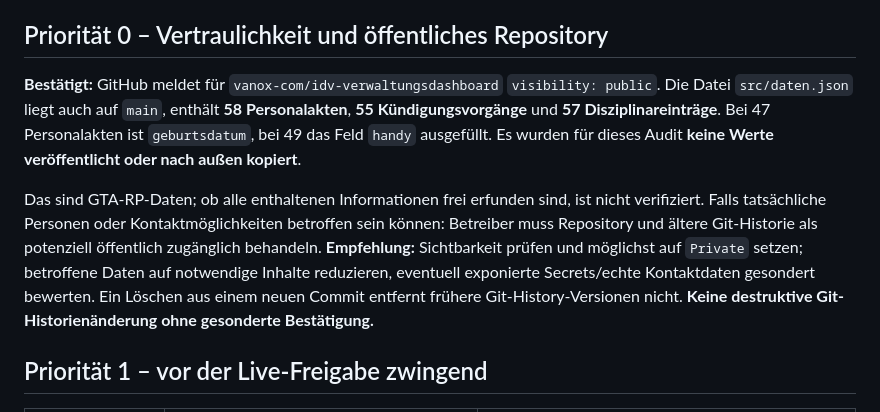
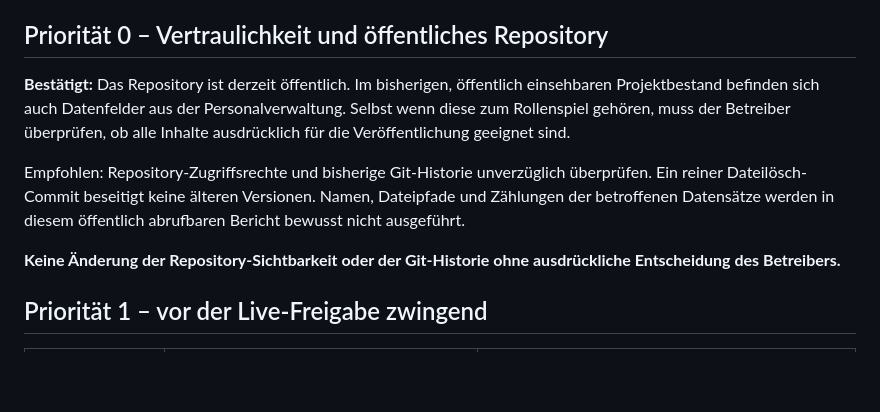
Before and after one commit to vanox-com/idv-verwaltungsdashboard, a Markdown page: docs/MIGRATION-GESAMTAUDIT-2026-11-11.md, the part around the change. Drawn GitHub-style; blank space fills up the shorter version.

Commit message:
docs(audit): avoid highlighting raw personnel dataset locations in public audit report

```diff
--- a/docs/MIGRATION-GESAMTAUDIT-2026-11-11.md
+++ b/docs/MIGRATION-GESAMTAUDIT-2026-11-11.md
@@ -11,23 +11,20 @@ und einige Sicherheits-/Datenbetriebsthemen sind noch offen.
 
 ## Priorität 0 – Vertraulichkeit und öffentliches Repository
 
-**Bestätigt:** GitHub meldet für `vanox-com/idv-verwaltungsdashboard` `visibility: public`.
-Die Datei `src/daten.json` liegt auch auf `main`, enthält **58
-Personalakten**, **55 Kündigungsvorgänge** und **57 Disziplinareinträge**.
-Bei 47 Personalakten ist `geburtsdatum`, bei 49 das Feld `handy`
-ausgefüllt. Es wurden für dieses Audit **keine Werte veröffentlicht
-oder nach außen kopiert**.
+**Bestätigt:** Das Repository ist derzeit öffentlich.
+Im bisherigen, öffentlich einsehbaren Projektbestand befinden sich
+auch Datenfelder aus der Personalverwaltung. Selbst wenn diese
+zum Rollenspiel gehören, muss der Betreiber überprüfen, ob alle Inhalte
+ausdrücklich für die Veröffentlichung geeignet sind.
 
-Das sind GTA-RP-Daten; ob alle enthaltenen Informationen frei erfunden
-sind, ist nicht verifiziert. Falls tatsächliche Personen oder
-Kontaktmöglichkeiten betroffen sein können: Betreiber muss
-Repository und ältere Git-Historie als potenziell öffentlich
-zugänglich behandeln. **Empfehlung:** Sichtbarkeit prüfen und möglichst
-auf `Private` setzen; betroffene Daten auf notwendige Inhalte
-reduzieren, eventuell exponierte Secrets/echte Kontaktdaten gesondert
-bewerten. Ein Löschen aus einem neuen Commit entfernt frühere
-Git-History-Versionen nicht. **Keine destruktive Git-Historienänderung
-ohne gesonderte Bestätigung.**
+Empfohlen: Repository-Zugriffsrechte und bisherige Git-Historie
+unverzüglich überprüfen. Ein reiner Dateilösch-Commit beseitigt keine
+älteren Versionen. Namen, Dateipfade und Zählungen der
+betroffenen Datensätze werden in diesem öffentlich abrufbaren
+Bericht bewusst nicht ausgeführt.
+
+**Keine Änderung der Repository-Sichtbarkeit oder der Git-Historie
+ohne ausdrückliche Entscheidung des Betreibers.**
 
 ## Priorität 1 – vor der Live-Freigabe zwingend
 
```
